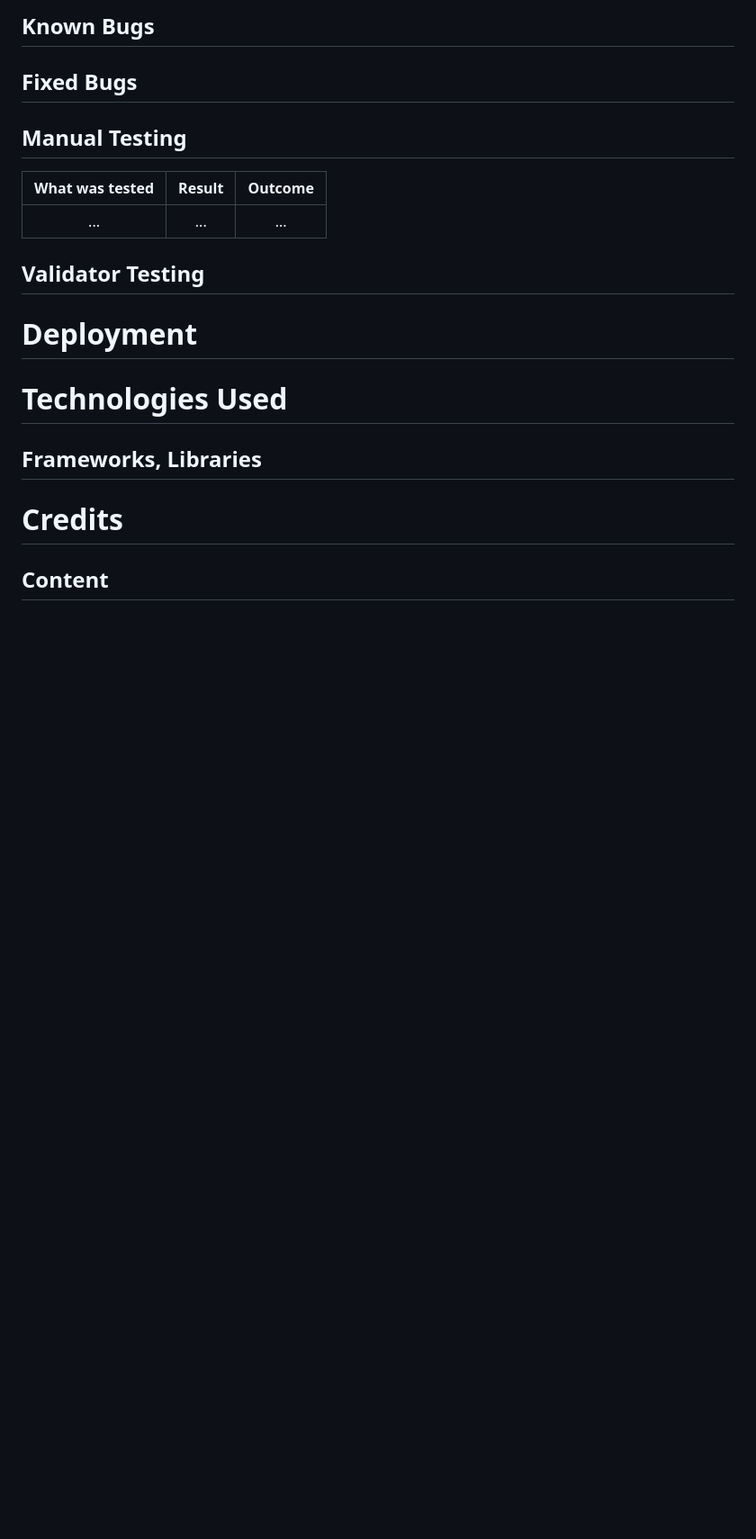
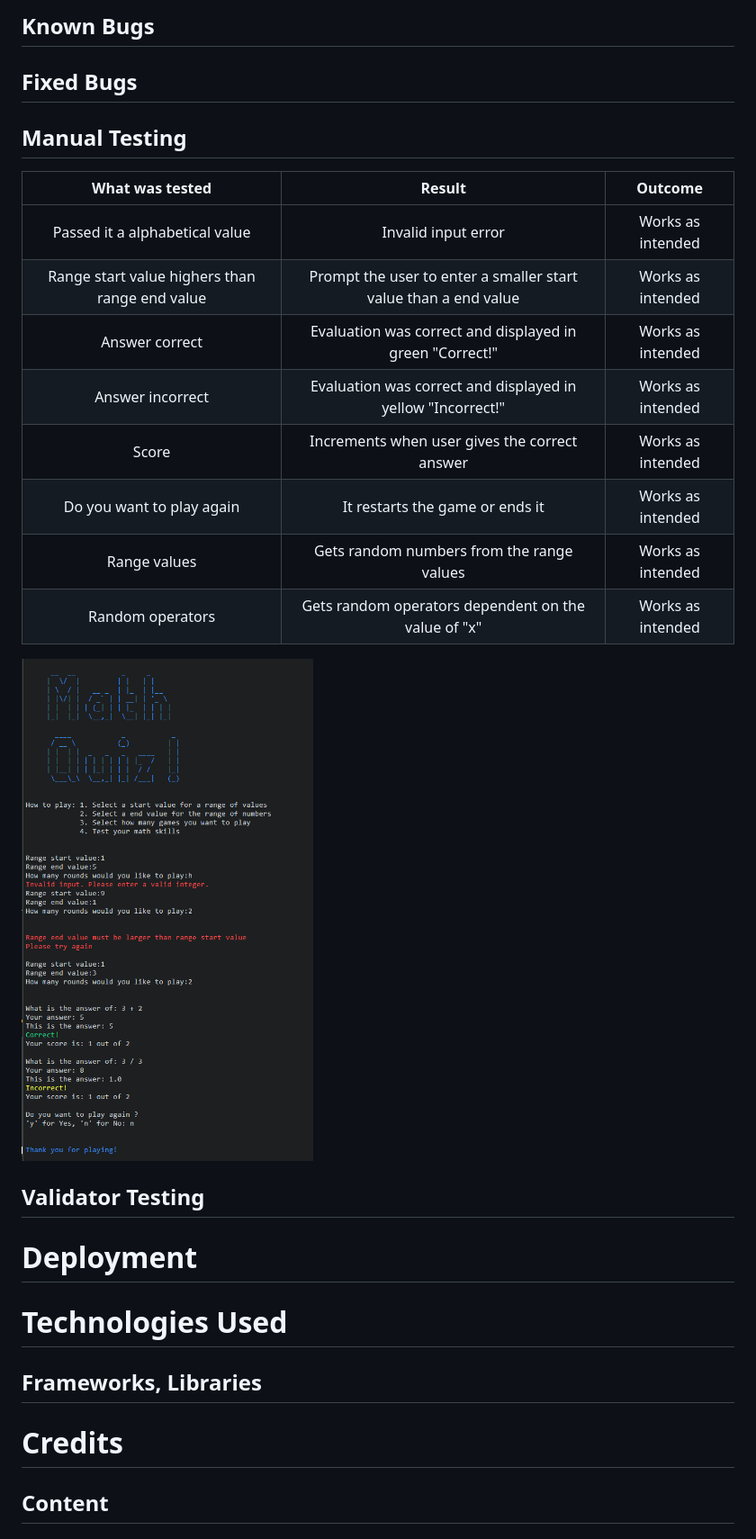
Before and after one commit to IainJackson90/pp3-maths-quiz, a Markdown page: README.md, the part around the change printed below. Shown: that part at 90% size. Drawn GitHub-style; pictures changed too: assets/docs/manual_testing.png (added); blank space fills up the shorter version.

Commit message:
Update: Readme

```diff
--- a/README.md
+++ b/README.md
@@ -70,7 +74,16 @@ Add a signup where there will be set range values with a timer to answer to answ
 
 | What was tested | Result | Outcome |
 |:---:|:---:|:---:|
-|...|...|...|
+|Passed it a alphabetical value|Invalid input error|Works as intended|
+|Range start value highers than range end value|Prompt the user to enter a smaller start value than a end value|Works as intended|
+|Answer correct|Evaluation was correct and displayed in green "Correct!"|Works as intended|
+|Answer incorrect|Evaluation was correct and displayed in yellow "Incorrect!"|Works as intended|
+|Score|Increments when user gives the correct answer|Works as intended|
+|Do you want to play again|It restarts the game or ends it|Works as intended|
+|Range values|Gets random numbers from the range values|Works as intended|
+|Random operators|Gets random operators dependent on the value of "x"|Works as intended|
+
+![Manual Testing](./assets/docs/manual_testing.png)
 
 ## Validator Testing
 
```
Also changed, not shown: other parts of README.md (+4 -0 lines).
